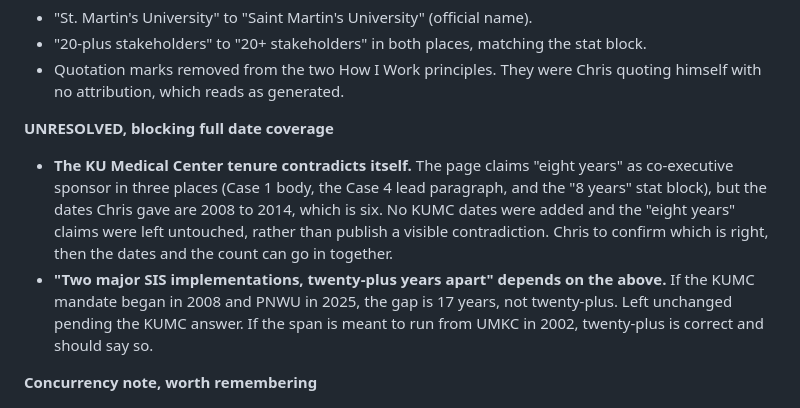
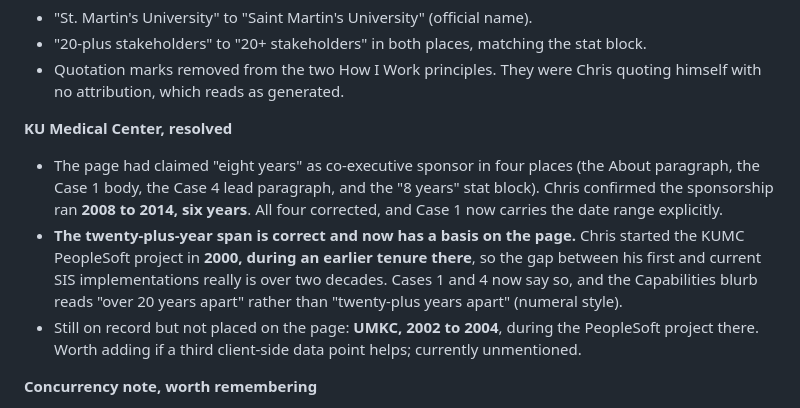
Before and after one commit to chrismeiers-git/portfolio, a Markdown page: Portfolio_Outline.md, the part around the change. GitHub-like rendering.

Commit message:
Close out the KUMC date question in the changelog
Co-Authored-By: Claude Opus 5 <noreply@anthropic.com>
Claude-Session: https://claude.ai/code/session_01KczDgo5XnCjLhK5M2p8FWv

```diff
--- a/Portfolio_Outline.md
+++ b/Portfolio_Outline.md
@@ -89,10 +89,11 @@ Applied 2026-09-21 ahead of a 10:00 AM follow-up call with Eric Birkelbach, a re
 - "20-plus stakeholders" to "20+ stakeholders" in both places, matching the stat block.
 - Quotation marks removed from the two How I Work principles. They were Chris quoting himself with no attribution, which reads as generated.
 
-**UNRESOLVED, blocking full date coverage**
+**KU Medical Center, resolved**
 
-- **The KU Medical Center tenure contradicts itself.** The page claims "eight years" as co-executive sponsor in three places (Case 1 body, the Case 4 lead paragraph, and the "8 years" stat block), but the dates Chris gave are 2008 to 2014, which is six. No KUMC dates were added and the "eight years" claims were left untouched, rather than publish a visible contradiction. Chris to confirm which is right, then the dates and the count can go in together.
-- **"Two major SIS implementations, twenty-plus years apart" depends on the above.** If the KUMC mandate began in 2008 and PNWU in 2025, the gap is 17 years, not twenty-plus. Left unchanged pending the KUMC answer. If the span is meant to run from UMKC in 2002, twenty-plus is correct and should say so.
+- The page had claimed "eight years" as co-executive sponsor in four places (the About paragraph, the Case 1 body, the Case 4 lead paragraph, and the "8 years" stat block). Chris confirmed the sponsorship ran **2008 to 2014, six years**. All four corrected, and Case 1 now carries the date range explicitly.
+- **The twenty-plus-year span is correct and now has a basis on the page.** Chris started the KUMC PeopleSoft project in **2000, during an earlier tenure there**, so the gap between his first and current SIS implementations really is over two decades. Cases 1 and 4 now say so, and the Capabilities blurb reads "over 20 years apart" rather than "twenty-plus years apart" (numeral style).
+- Still on record but not placed on the page: **UMKC, 2002 to 2004**, during the PeopleSoft project there. Worth adding if a third client-side data point helps; currently unmentioned.
 
 **Concurrency note, worth remembering**
 
```
